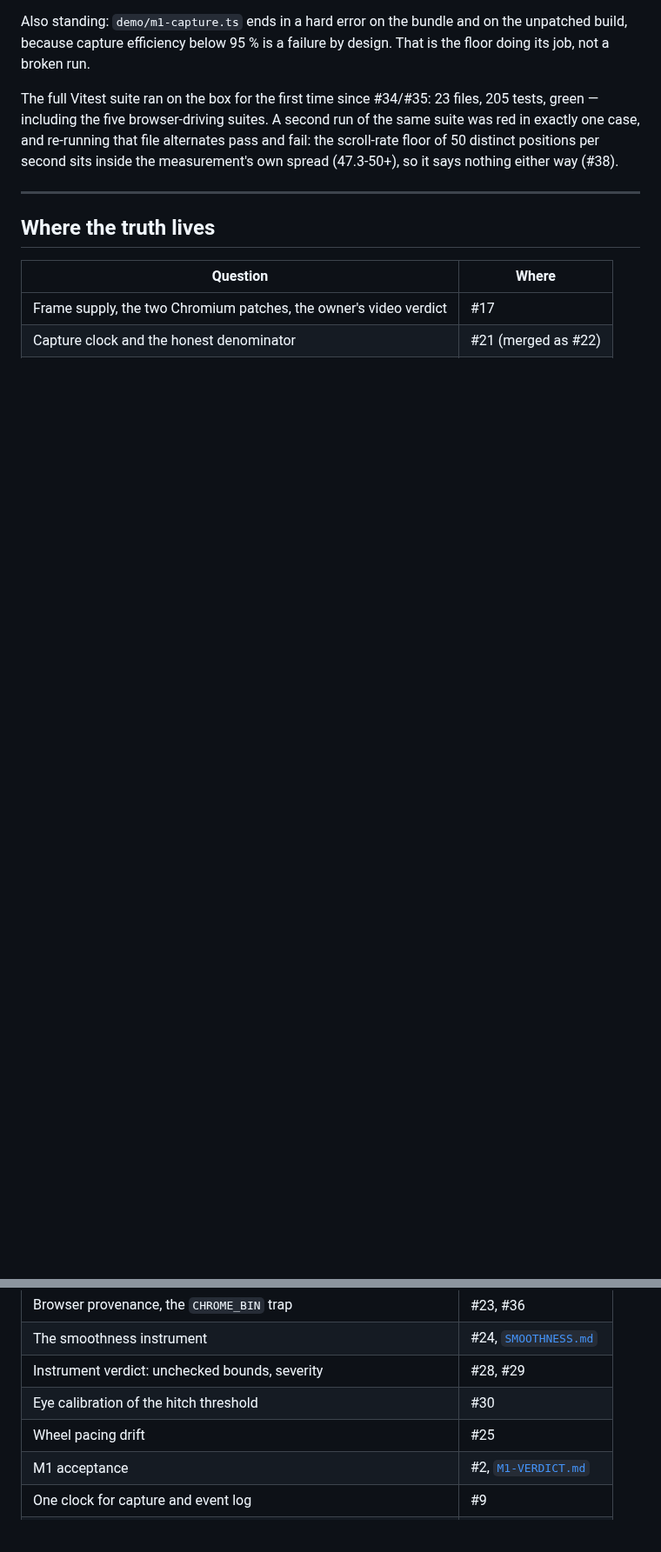
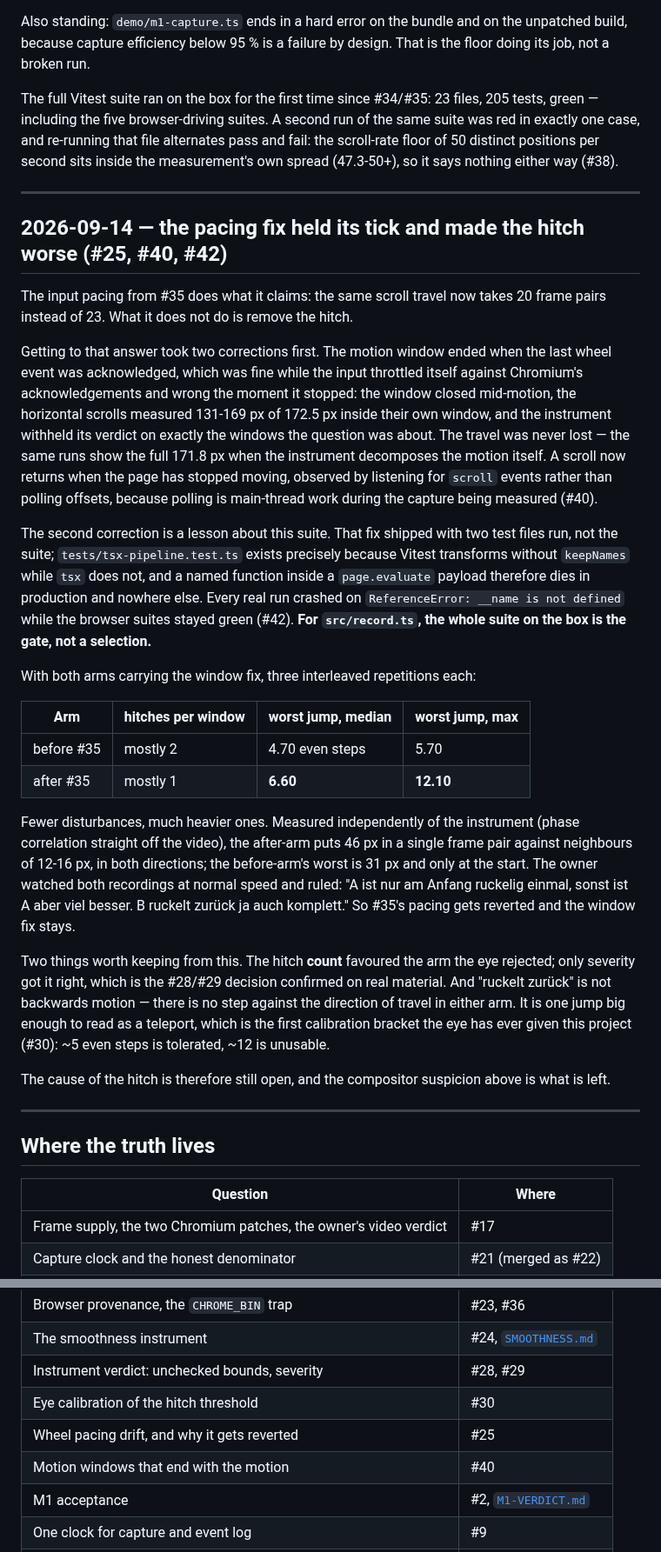
Before and after one commit to PhilflowIO/featurecast, a Markdown page: docs/JOURNEY.md, 2 parts joined by grey strips. Shown at 87% size. Drawn GitHub-style; blank space fills up the shorter version.

Commit message:
docs(journey): record the pacing verdict and the window correction
Refs #25
Refs #40
Refs #42
Refs #30

Co-Authored-By: Claude Opus 5 (1M context) <noreply@anthropic.com>
Claude-Session: https://claude.ai/code/session_01NHxRaeSxaHf6ULtYJnQ1B8

```diff
--- a/docs/JOURNEY.md
+++ b/docs/JOURNEY.md
@@ -339,6 +339,61 @@ either way (#38).
 
 ---
 
+## 2026-09-14 — the pacing fix held its tick and made the hitch worse (#25, #40, #42)
+
+The input pacing from #35 does what it claims: the same scroll travel now
+takes 20 frame pairs instead of 23. What it does not do is remove the
+hitch.
+
+Getting to that answer took two corrections first. The motion window ended
+when the last wheel event was acknowledged, which was fine while the input
+throttled itself against Chromium's acknowledgements and wrong the moment
+it stopped: the window closed mid-motion, the horizontal scrolls measured
+131-169 px of 172.5 px inside their own window, and the instrument
+withheld its verdict on exactly the windows the question was about. The
+travel was never lost — the same runs show the full 171.8 px when the
+instrument decomposes the motion itself. A scroll now returns when the page
+has stopped moving, observed by listening for `scroll` events rather than
+polling offsets, because polling is main-thread work during the capture
+being measured (#40).
+
+The second correction is a lesson about this suite. That fix shipped with
+two test files run, not the suite; `tests/tsx-pipeline.test.ts` exists
+precisely because Vitest transforms without `keepNames` while `tsx` does
+not, and a named function inside a `page.evaluate` payload therefore dies
+in production and nowhere else. Every real run crashed on
+`ReferenceError: __name is not defined` while the browser suites stayed
+green (#42). **For `src/record.ts`, the whole suite on the box is the gate,
+not a selection.**
+
+With both arms carrying the window fix, three interleaved repetitions each:
+
+| Arm        | hitches per window | worst jump, median | worst jump, max |
+| ---------- | ------------------ | ------------------ | --------------- |
+| before #35 | mostly 2           | 4.70 even steps    | 5.70            |
+| after #35  | mostly 1           | **6.60**           | **12.10**       |
+
+Fewer disturbances, much heavier ones. Measured independently of the
+instrument (phase correlation straight off the video), the after-arm puts
+46 px in a single frame pair against neighbours of 12-16 px, in both
+directions; the before-arm's worst is 31 px and only at the start. The
+owner watched both recordings at normal speed and ruled: "A ist nur am
+Anfang ruckelig einmal, sonst ist A aber viel besser. B ruckelt zurück ja
+auch komplett." So #35's pacing gets reverted and the window fix stays.
+
+Two things worth keeping from this. The hitch **count** favoured the arm
+the eye rejected; only severity got it right, which is the #28/#29
+decision confirmed on real material. And "ruckelt zurück" is not backwards
+motion — there is no step against the direction of travel in either arm.
+It is one jump big enough to read as a teleport, which is the first
+calibration bracket the eye has ever given this project (#30): ~5 even
+steps is tolerated, ~12 is unusable.
+
+The cause of the hitch is therefore still open, and the compositor
+suspicion above is what is left.
+
+---
+
 ## Where the truth lives
 
 | Question                                                          | Where                                        |
@@ -349,7 +404,8 @@ either way (#38).
 | The smoothness instrument                                         | #24, [`SMOOTHNESS.md`](./SMOOTHNESS.md)      |
 | Instrument verdict: unchecked bounds, severity                    | #28, #29                                     |
 | Eye calibration of the hitch threshold                            | #30                                          |
-| Wheel pacing drift                                                | #25                                          |
+| Wheel pacing drift, and why it gets reverted                      | #25                                          |
+| Motion windows that end with the motion                           | #40                                          |
 | M1 acceptance                                                     | #2, [`M1-VERDICT.md`](./M1-VERDICT.md)       |
 | One clock for capture and event log                               | #9                                           |
 | Mechanisms, in detail and dated                                   | [`CAPTURE-CADENCE.md`](./CAPTURE-CADENCE.md) |
```
